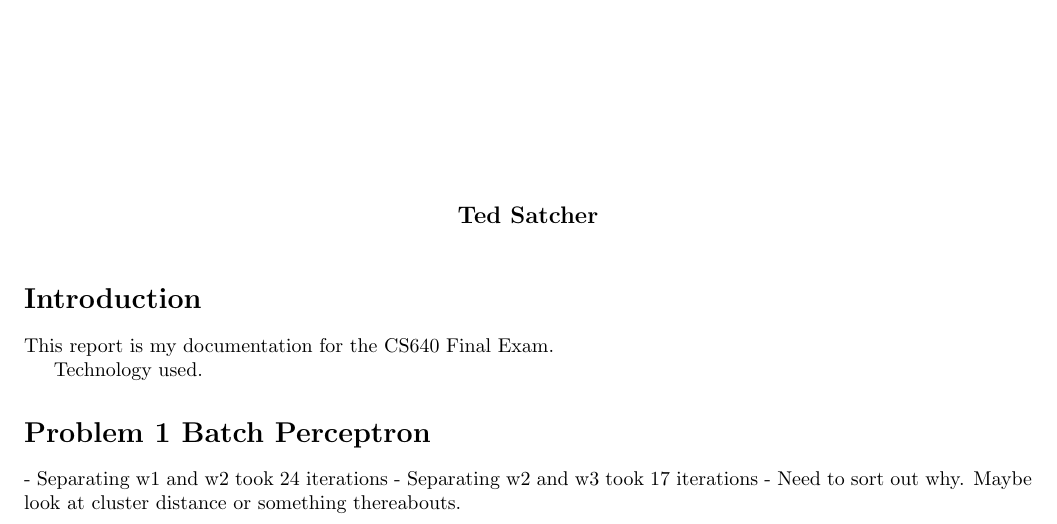
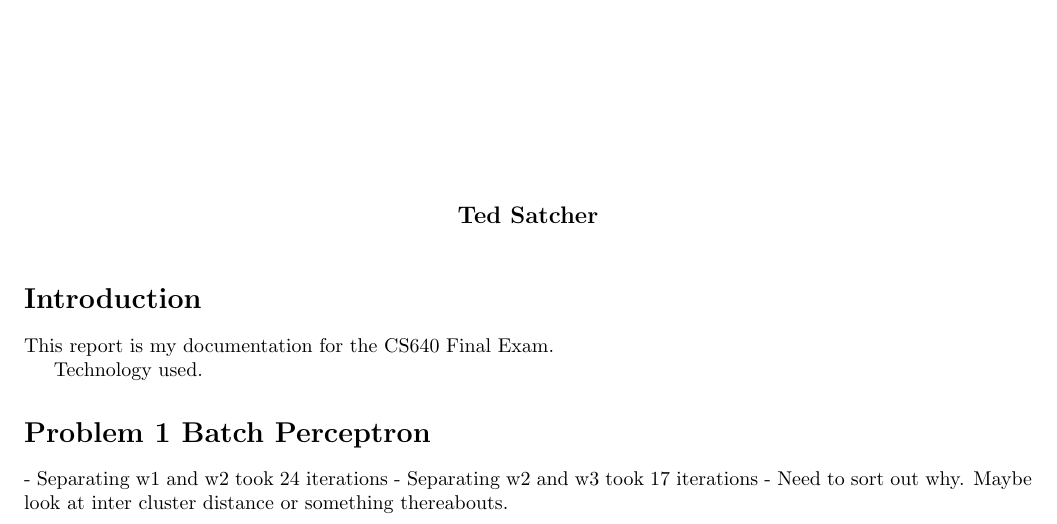
Before and after one commit to nail82/final_exam, a LaTeX problem sheet (final_exam.tex): part of page 1 of 2, cut so that both start at the same text. Compiled offline with LaTeX, dvips and Ghostscript.

Commit message:
Writeup work.

```diff
--- a/final_exam.tex
+++ b/final_exam.tex
@@ -48,7 +48,7 @@ Technology used.
 \section*{Problem 1 Batch Perceptron}
 - Separating w1 and w2 took 24 iterations
 - Separating w2 and w3 took 17 iterations
-- Need to sort out why.  Maybe look at cluster distance or
+- Need to sort out why.  Maybe look at inter cluster distance or
   something thereabouts.
 
 \subsection*{Part a}
```
